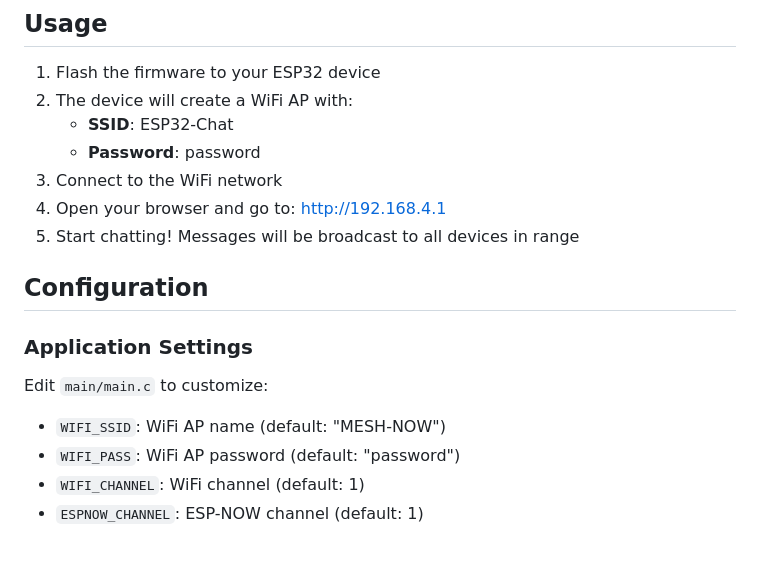
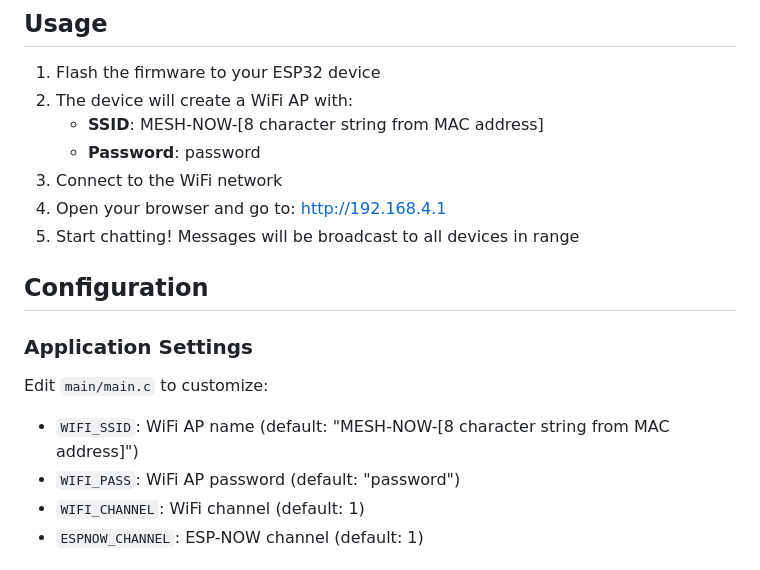
Before and after one commit to NellowTCS/Mesh-NOW, a Markdown page: README.md, the part around the change. GitHub-like rendering.

Commit message:
Update WiFi SSID instructions in README

```diff
--- a/README.md
+++ b/README.md
@@ -139,7 +139,7 @@ esptool.py --chip esp32c3 --port /dev/ttyUSB0 --baud 115200 \
 
 1. Flash the firmware to your ESP32 device
 2. The device will create a WiFi AP with:
-   - **SSID**: ESP32-Chat
+   - **SSID**: MESH-NOW-[8 character string from MAC address]
    - **Password**: password
 3. Connect to the WiFi network
 4. Open your browser and go to: <http://192.168.4.1>
@@ -151,7 +151,7 @@ esptool.py --chip esp32c3 --port /dev/ttyUSB0 --baud 115200 \
 
 Edit `main/main.c` to customize:
 
-- `WIFI_SSID`: WiFi AP name (default: "MESH-NOW")
+- `WIFI_SSID`: WiFi AP name (default: "MESH-NOW-[8 character string from MAC address]")
 - `WIFI_PASS`: WiFi AP password (default: "password")
 - `WIFI_CHANNEL`: WiFi channel (default: 1)
 - `ESPNOW_CHANNEL`: ESP-NOW channel (default: 1)
```
